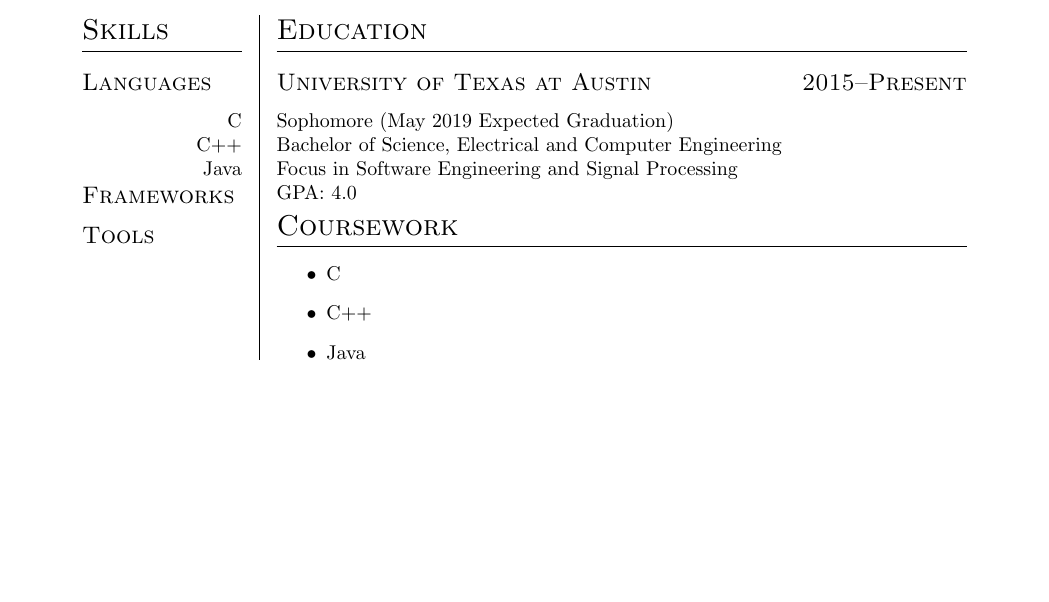
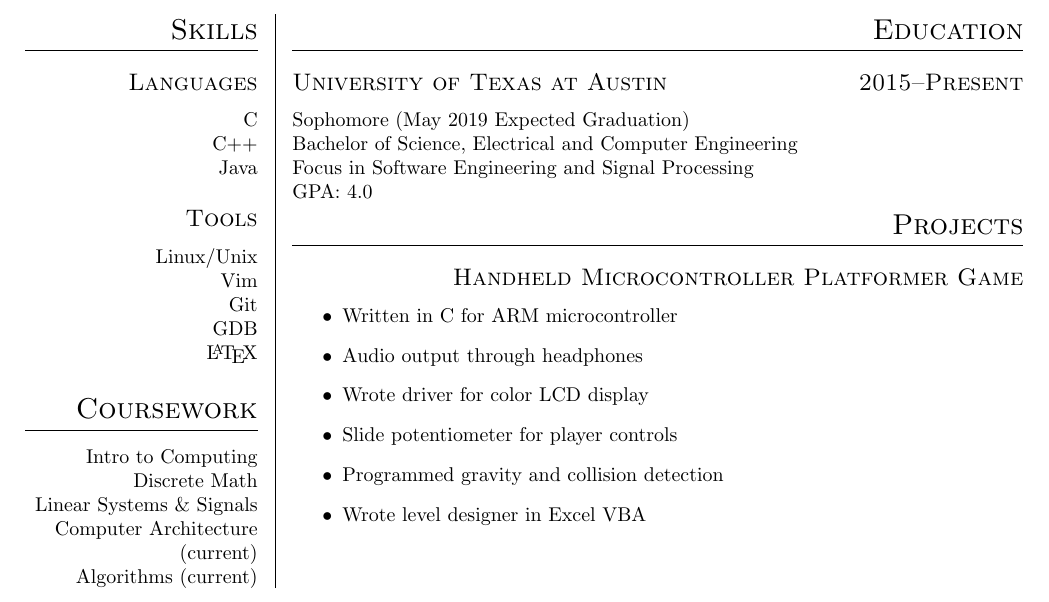
Before and after one commit to Swaift/cv, a LaTeX CV (cv.tex): part of the page, cut so that both start at the same text, the shorter picture padded with empty space. Compiled offline with pdfLaTeX.

Commit message:
final commit for custom LaTeX class

```diff
--- a/cv.tex
+++ b/cv.tex
@@ -22,3 +18,0 @@
-\begin{twocols}
-\section{Skills}
-    \subsection{Languages}
@@ -25,24 +24,61 @@
+\begin{twocols}%
+\section{Skills}%
+\subsection{Languages}%
 C\\
 C++\\
 Java\\
+%MATLAB\\
+%Thumb(ARM) Assembly\\
+%VHDL\\
 %Javascript\\
 %SQL\\
 %PHP\\
-    \subsection{Frameworks}
+%\subsection{Frameworks}%
+%NodeJS\\
 %AngularJS\\
-    \subsection{Tools}
-    %MongoDB
+%ExpressJS\\
+%Bootstrap\\
+%jQuery\\
+\hfill
+\subsection{Tools}%
+Linux/Unix\\
+Vim\\
+Git\\
+GDB\\
+\LaTeX\\
+%MongoDB\\
+\hfill
+\section{Coursework}%
+%Intro to Electrial Engineering\\
+Intro to Computing\\
+%Circuit Theory\\
+%Differential Equations\\
+%Matrices\\
+Discrete Math\\
+%Digital Logic Design\\
+%Software Design I\\
+Linear Systems \& Signals\\
+%Vector Calculus\\
+Computer Architecture (current)\\
+%Intro to Automatic Control (current)\\
+Algorithms (current)\\
+%Software Design II (current)\\
 \colsep
-\section{Education}
-\datedsubsection{University of Texas at Austin}{2015--Present}
+\section{Education}%
+\datedsubsection{University of Texas at Austin}{2015--Present}%
 Sophomore (May 2019 Expected Graduation) \\
 Bachelor of Science, Electrical and Computer Engineering \\
 Focus in Software Engineering and Signal Processing \\
 GPA: 4.0
-\section{Coursework}
-\bullets
-{C}
-{C++}
-{Java}
+\section{Projects}%
+\subsection{Handheld Microcontroller Platformer Game}
+\begin{itemize}%
+\item Written in C for ARM microcontroller
+\item Audio output through headphones
+\item Wrote driver for color LCD display
+\item Slide potentiometer for player controls
+\item Programmed gravity and collision detection
+\item Wrote level designer in Excel VBA
+\end{itemize}%
 \end{twocols}
 \end{document}
```
Also changed, not shown: cv_class.cls (+13 -17 lines), cv.tex (36 more changed lines). Lines whose indentation alone changed are shown as unchanged.
